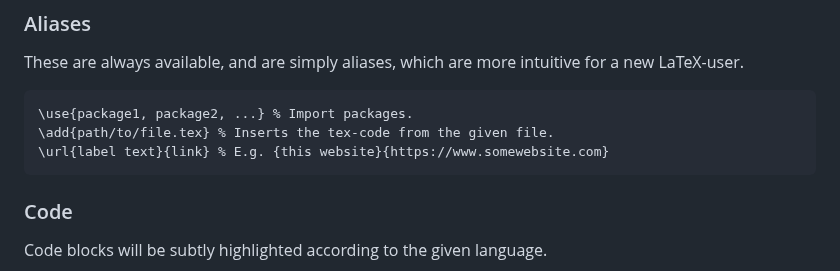
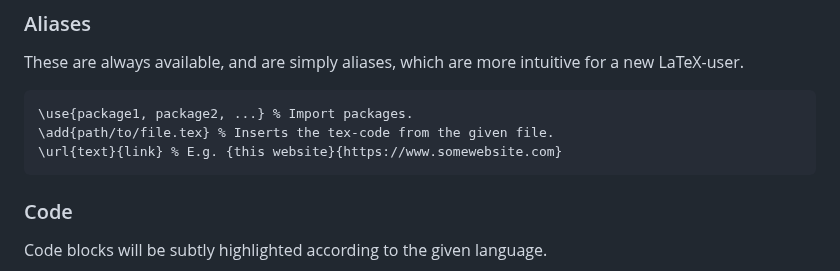
Before and after one commit to NicklasVraa/LiX, a Markdown page: readme.md, the part around the change. Rendered like a GitHub page.

````diff
--- a/readme.md
+++ b/readme.md
@@ -48,7 +48,7 @@ These are always available, and are simply aliases, which are more intuitive for
 ```latex
 \use{package1, package2, ...} % Import packages.
 \add{path/to/file.tex} % Inserts the tex-code from the given file.
-\url{label text}{link} % E.g. {this website}{https://www.somewebsite.com}
+\url{text}{link} % E.g. {this website}{https://www.somewebsite.com}
 ```
 
 ### Code <a name="code"></a>
````
